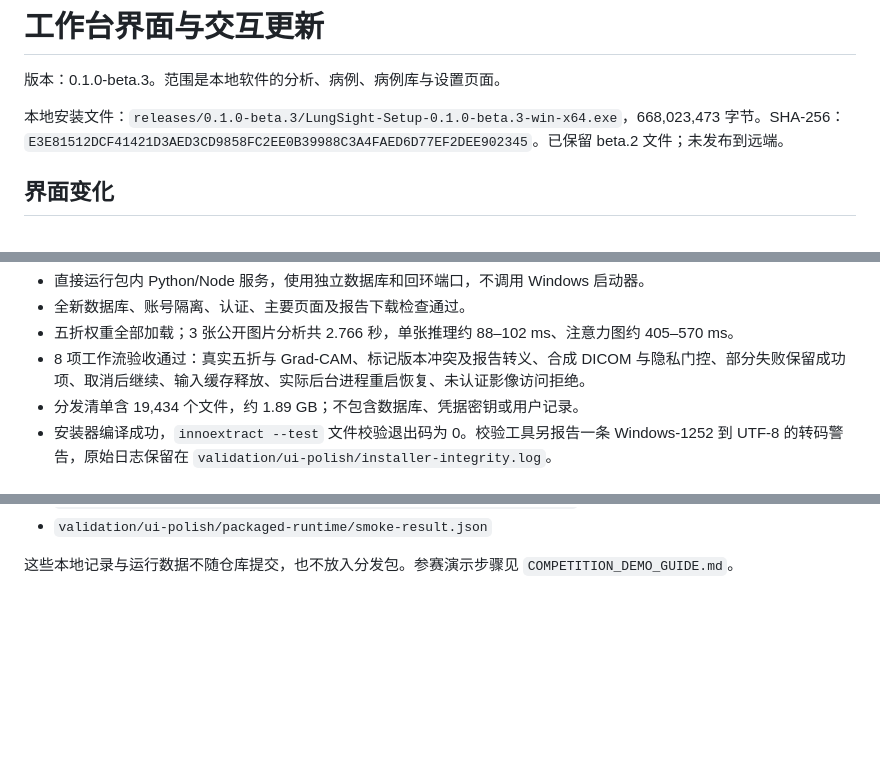
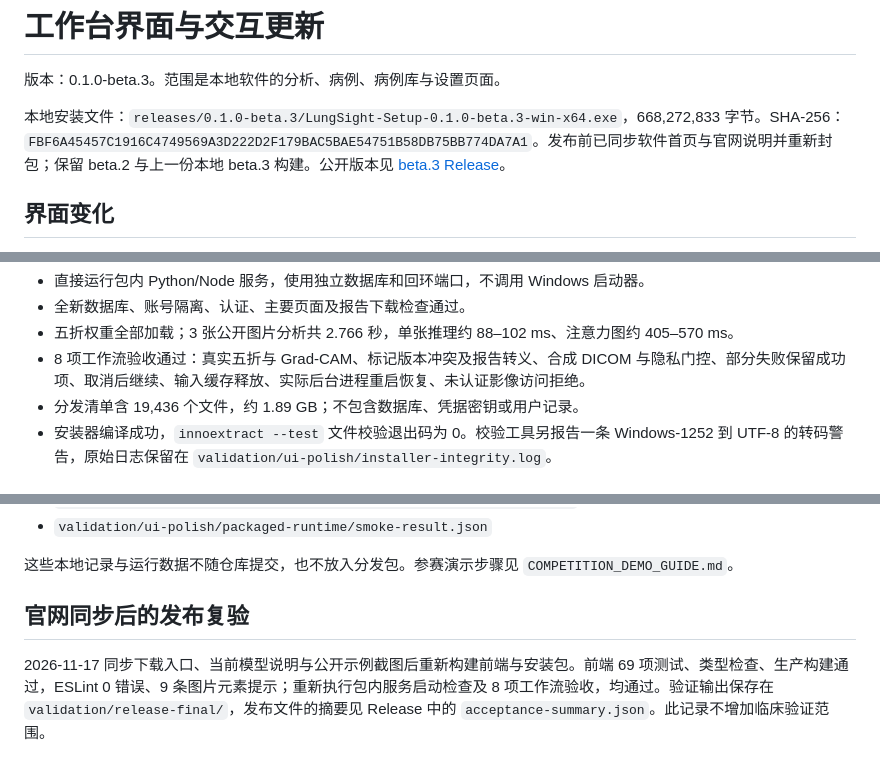
Before and after one commit to wxy11117/LungSight, a Markdown page: documentation/UI_POLISH_2026-11-17.md, 3 parts joined by grey strips. Rendered like a GitHub page; blank space fills up the shorter version.

```diff
--- a/documentation/UI_POLISH_2026-11-17.md
+++ b/documentation/UI_POLISH_2026-11-17.md
@@ -2,7 +2,7 @@
 
 版本：0.1.0-beta.3。范围是本地软件的分析、病例、病例库与设置页面。
 
-本地安装文件：`releases/0.1.0-beta.3/LungSight-Setup-0.1.0-beta.3-win-x64.exe`，668,023,473 字节。SHA-256：`E3E81512DCF41421D3AED3CD9858FC2EE0B39988C3A4FAED6D77EF2DEE902345`。已保留 beta.2 文件；未发布到远端。
+本地安装文件：`releases/0.1.0-beta.3/LungSight-Setup-0.1.0-beta.3-win-x64.exe`，668,272,833 字节。SHA-256：`FBF6A45457C1916C4749569A3D222D2F179BAC5BAE54751B58DB75BB774DA7A1`。发布前已同步软件首页与官网说明并重新封包；保留 beta.2 与上一份本地 beta.3 构建。公开版本见 [beta.3 Release](https://github.com/wxy11117/LungSight/releases/tag/v0.1.0-beta.3)。
 
 ## 界面变化
 
@@ -48,7 +48,7 @@
 - 全新数据库、账号隔离、认证、主要页面及报告下载检查通过。
 - 五折权重全部加载；3 张公开图片分析共 2.766 秒，单张推理约 88–102 ms、注意力图约 405–570 ms。
 - 8 项工作流验收通过：真实五折与 Grad-CAM、标记版本冲突及报告转义、合成 DICOM 与隐私门控、部分失败保留成功项、取消后继续、输入缓存释放、实际后台进程重启恢复、未认证影像访问拒绝。
-- 分发清单含 19,434 个文件，约 1.89 GB；不包含数据库、凭据密钥或用户记录。
+- 分发清单含 19,436 个文件，约 1.89 GB；不包含数据库、凭据密钥或用户记录。
 - 安装器编译成功，`innoextract --test` 文件校验退出码为 0。校验工具另报告一条 Windows-1252 到 UTF-8 的转码警告，原始日志保留在 `validation/ui-polish/installer-integrity.log`。
 
 ## 验证范围
@@ -66,3 +66,7 @@
 - `validation/ui-polish/packaged-runtime/smoke-result.json`
 
 这些本地记录与运行数据不随仓库提交，也不放入分发包。参赛演示步骤见 `COMPETITION_DEMO_GUIDE.md`。
+
+## 官网同步后的发布复验
+
+2026-11-17 同步下载入口、当前模型说明与公开示例截图后重新构建前端与安装包。前端 69 项测试、类型检查、生产构建通过，ESLint 0 错误、9 条图片元素提示；重新执行包内服务启动检查及 8 项工作流验收，均通过。验证输出保存在 `validation/release-final/`，发布文件的摘要见 Release 中的 `acceptance-summary.json`。此记录不增加临床验证范围。
```
Also changed, not shown: README.md (+9 -5 lines), documentation/RELEASE_v0.1.0-beta.3.md (added, +49 -0 lines), docs/public/release/beta3-workbench.jpg (added), 6 other files.
